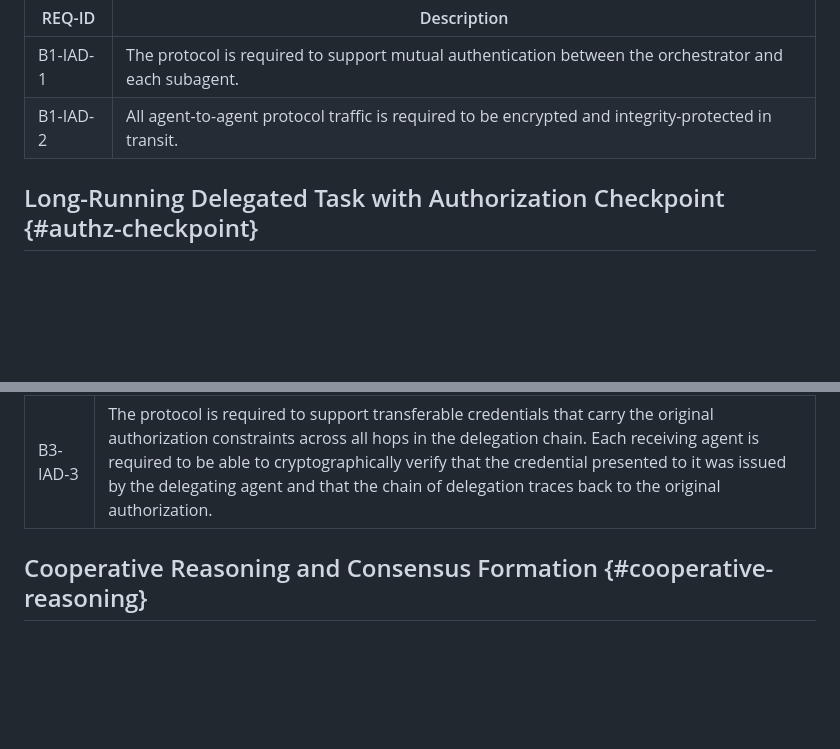
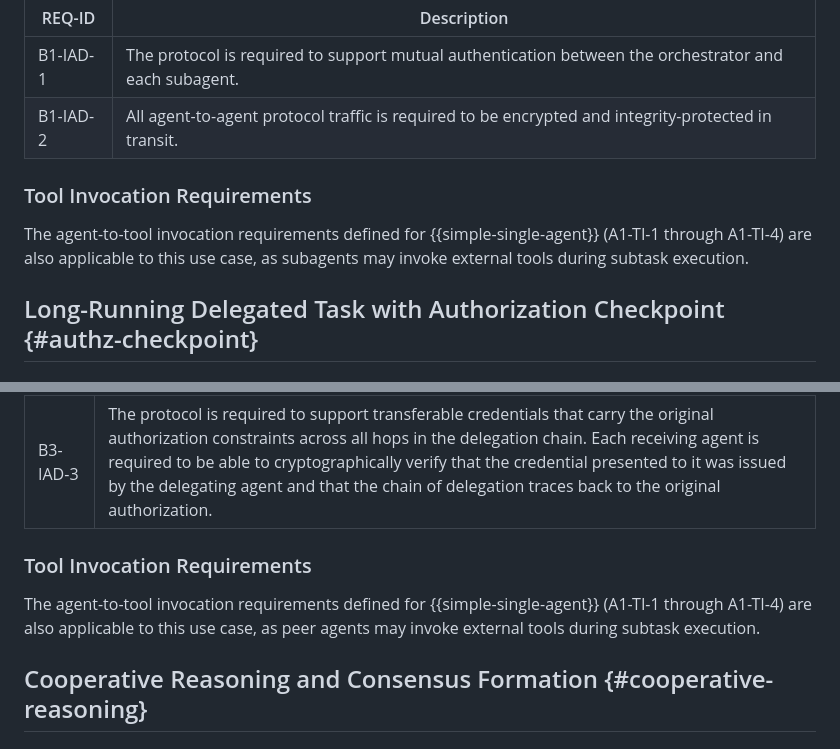
Before and after one commit to hoodchris/agentic-ai-ucreq2, a Markdown page: draft-agentic-ai-usecases-requirements.md, 2 parts joined by grey strips. Drawn GitHub-style; blank space fills up the shorter version.

```diff
--- a/draft-agentic-ai-usecases-requirements.md
+++ b/draft-agentic-ai-usecases-requirements.md
@@ -309,6 +309,10 @@ and is implemented in deployed multi-agent frameworks including
 | B1-IAD-1 | The protocol is required to support mutual authentication between the orchestrator and each subagent. |
 | B1-IAD-2 | All agent-to-agent protocol traffic is required to be encrypted and integrity-protected in transit. |
 
+### Tool Invocation Requirements
+
+The agent-to-tool invocation requirements defined for {{simple-single-agent}} (A1-TI-1 through A1-TI-4) are also applicable to this use case, as subagents may invoke external tools during subtask execution.
+
 ## Long-Running Delegated Task with Authorization Checkpoint {#authz-checkpoint}
 
 ### Description
@@ -405,6 +417,10 @@ requirements are introduced.
 | B3-IAD-2 | The protocol is required to preserve the identity of the originating entity across all hops in the delegation chain, such that any agent in the chain can determine the identity of the entity that originally authorized the task. |
 | B3-IAD-3 | The protocol is required to support transferable credentials that carry the original authorization constraints across all hops in the delegation chain. Each receiving agent is required to be able to cryptographically verify that the credential presented to it was issued by the delegating agent and that the chain of delegation traces back to the original authorization. |
 
+### Tool Invocation Requirements
+
+The agent-to-tool invocation requirements defined for {{simple-single-agent}} (A1-TI-1 through A1-TI-4) are also applicable to this use case, as peer agents may invoke external tools during subtask execution.
+
 ## Cooperative Reasoning and Consensus Formation {#cooperative-reasoning}
 
 ### Description
```
Also changed, not shown: other parts of draft-agentic-ai-usecases-requirements.md (+24 -0 lines).
